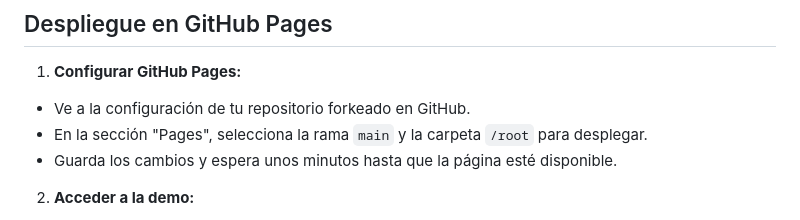
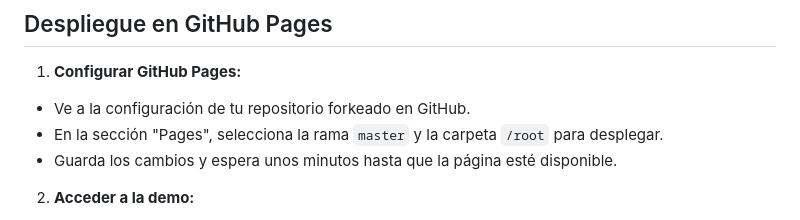
Before and after one commit to raquelmaluendatck/ecommerce-practice, a Markdown page: README.md, the part around the change. Rendered like a GitHub page.

```diff
--- a/README.md
+++ b/README.md
@@ -38,7 +38,7 @@ El proyecto simula una tienda online de teléfonos móviles con las siguientes f
 1. **Configurar GitHub Pages:**
 
 - Ve a la configuración de tu repositorio forkeado en GitHub.
-- En la sección "Pages", selecciona la rama `main` y la carpeta `/root` para desplegar.
+- En la sección "Pages", selecciona la rama `master` y la carpeta `/root` para desplegar.
 - Guarda los cambios y espera unos minutos hasta que la página esté disponible.
 
 2. **Acceder a la demo:**
```
